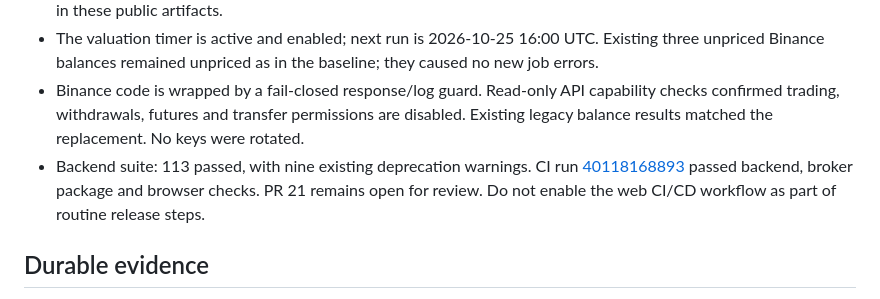
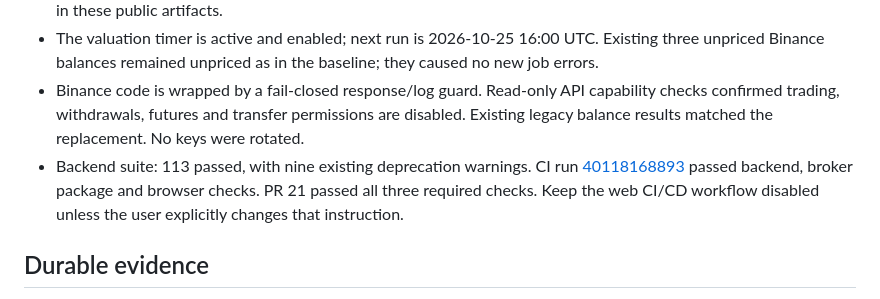
Before and after one commit to julianlizarraga15/fintracker, a Markdown page: PROJECT_STATUS.md, the part around the change. Drawn GitHub-style.

Commit message:
docs: keep release status current

```diff
--- a/PROJECT_STATUS.md
+++ b/PROJECT_STATUS.md
@@ -12,7 +12,7 @@ Updated 2026-10-24. **Production cutover complete and verified.** Public web Ref
 - Authenticated public HTTPS Refresh succeeded after cleanup and backend recreation. A scheduled systemd valuation also completed successfully. Both preserved all source position/quantity fingerprints, existing manual holdings, valuation history and price history; broker valuation fields matched the pre-cutover baseline. A same-value manual update/readback passed and preserved original file bytes. No financial amounts or hashes are stored in these public artifacts.
 - The valuation timer is active and enabled; next run is 2026-10-25 16:00 UTC. Existing three unpriced Binance balances remained unpriced as in the baseline; they caused no new job errors.
 - Binance code is wrapped by a fail-closed response/log guard. Read-only API capability checks confirmed trading, withdrawals, futures and transfer permissions are disabled. Existing legacy balance results matched the replacement. No keys were rotated.
-- Backend suite: 113 passed, with nine existing deprecation warnings. CI run [40118168893](https://github.com/julianlizarraga15/fintracker/actions/runs/40118168893) passed backend, broker package and browser checks. PR 21 remains open for review. Do not enable the web CI/CD workflow as part of routine release steps.
+- Backend suite: 113 passed, with nine existing deprecation warnings. CI run [40118168893](https://github.com/julianlizarraga15/fintracker/actions/runs/40118168893) passed backend, broker package and browser checks. PR 21 passed all three required checks. Keep the web CI/CD workflow disabled unless the user explicitly changes that instruction.
 
 ## Durable evidence
 
```
